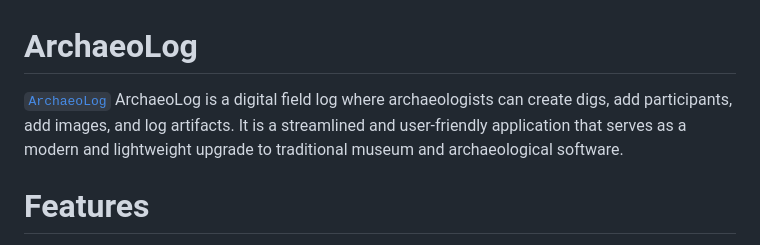
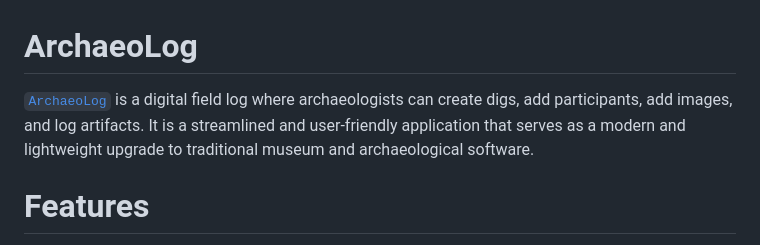
Before and after one commit to melo616/ArchaeoLogRuby, a Markdown page: README.md, the part around the change. GitHub-like rendering.

```diff
--- a/README.md
+++ b/README.md
@@ -1,7 +1,6 @@
 # ArchaeoLog
 
-[`ArchaeoLog`](https://archaeolog.onrender.com)
-ArchaeoLog is a digital field log where archaeologists can create digs, add participants, add images, and log artifacts. It is a streamlined and user-friendly application that serves as a modern and lightweight upgrade to traditional museum and archaeological software.
+[`ArchaeoLog`](https://archaeolog.onrender.com) is a digital field log where archaeologists can create digs, add participants, add images, and log artifacts. It is a streamlined and user-friendly application that serves as a modern and lightweight upgrade to traditional museum and archaeological software.
 
 # Features
 
```
